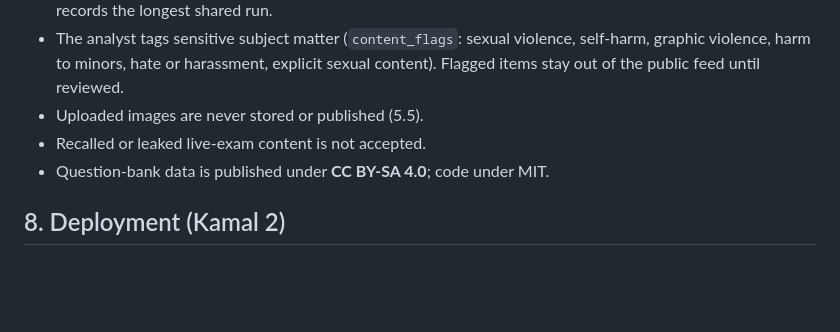
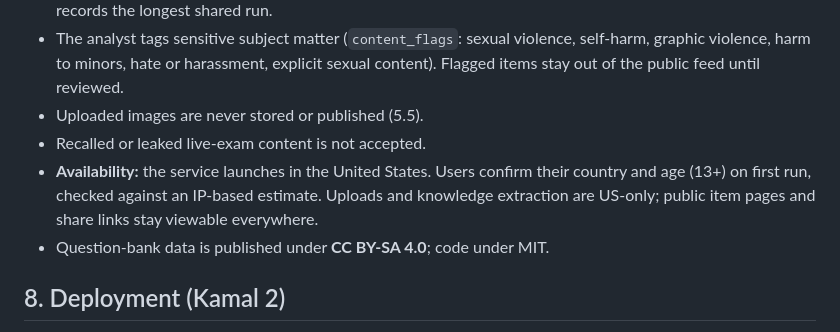
Before and after one commit to Keefit-Inc/questionize, a Markdown page: docs/ARCHITECTURE.md, the part around the change. Drawn GitHub-style; blank space fills up the shorter version.

```diff
--- a/docs/ARCHITECTURE.md
+++ b/docs/ARCHITECTURE.md
@@ -231,6 +231,7 @@ erDiagram
 - The analyst tags sensitive subject matter (`content_flags`: sexual violence, self-harm, graphic violence, harm to minors, hate or harassment, explicit sexual content). Flagged items stay out of the public feed until reviewed.
 - Uploaded images are never stored or published (5.5).
 - Recalled or leaked live-exam content is not accepted.
+- **Availability:** the service launches in the United States. Users confirm their country and age (13+) on first run, checked against an IP-based estimate. Uploads and knowledge extraction are US-only; public item pages and share links stay viewable everywhere.
 - Question-bank data is published under **CC BY-SA 4.0**; code under MIT.
 
 ## 8. Deployment (Kamal 2)
```
Also changed, not shown: docs/KNOWLEDGE_MODEL.md (+46 -2 lines).
